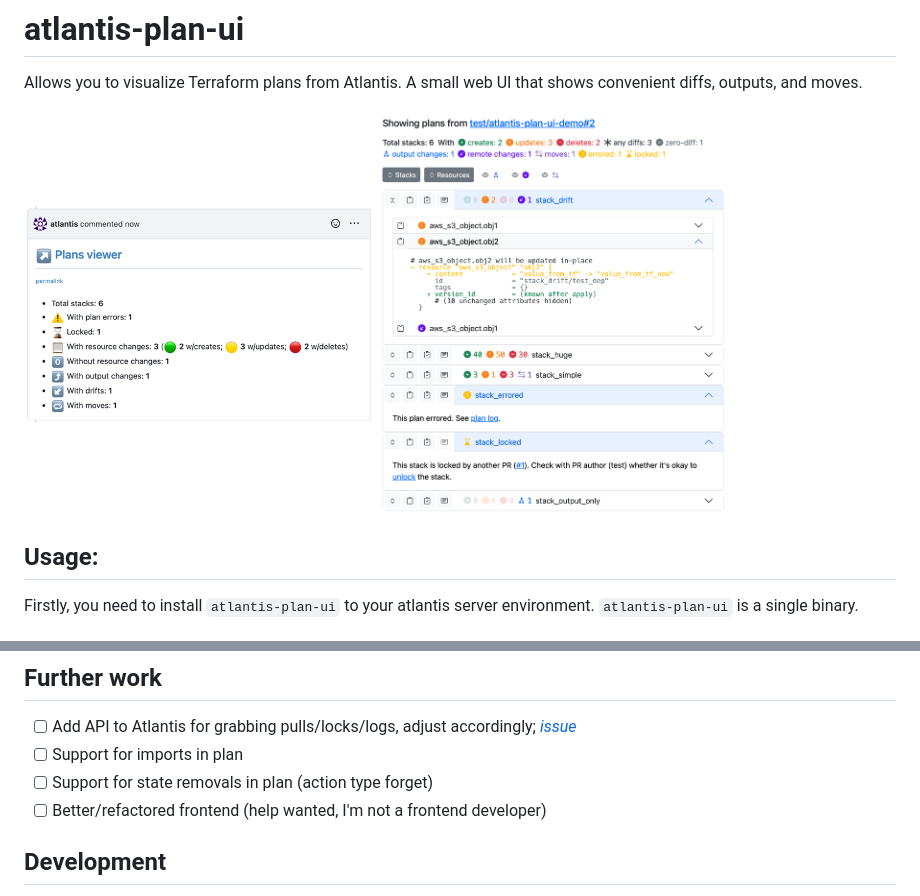
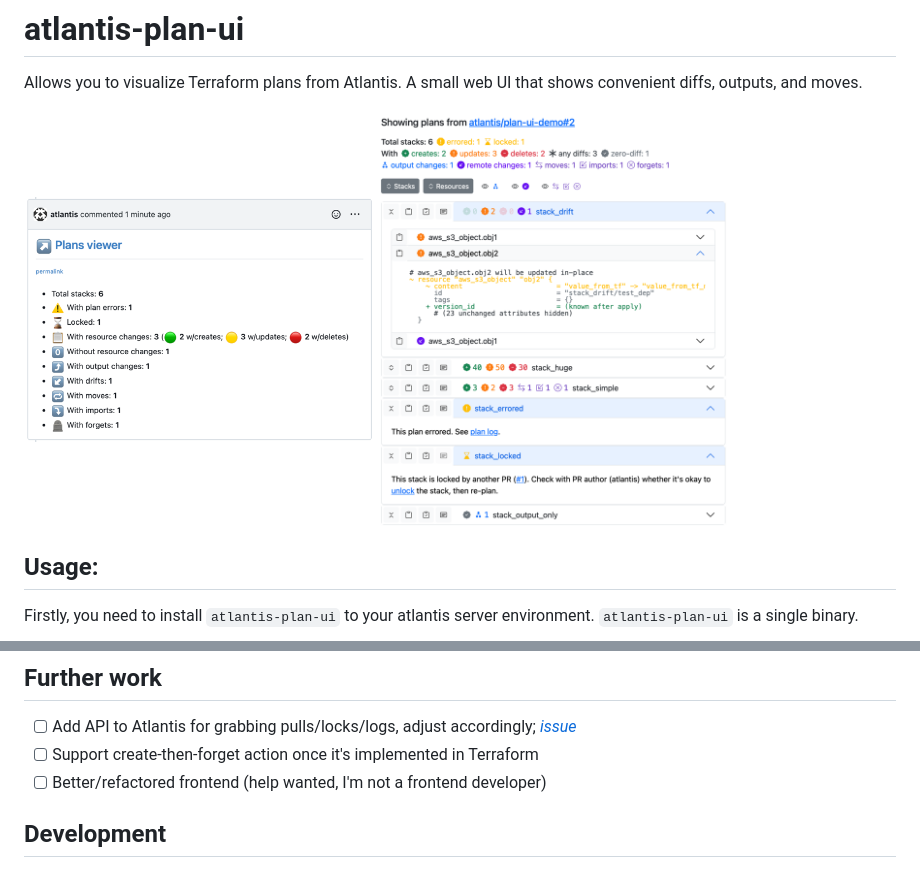
Before and after one commit to ilyaluk/atlantis-plan-ui, a Markdown page: README.md, 2 parts joined by grey strips. GitHub-like rendering; pictures changed too: demo/img_1.png, demo/img_2.png.

```diff
--- a/README.md
+++ b/README.md
@@ -93,8 +93,7 @@ This is tested only in single-repo setup, additional adjustments might be needed
 ## Further work
 
 - [ ] Add API to Atlantis for grabbing pulls/locks/logs, adjust accordingly; [_issue_](https://github.com/runatlantis/atlantis/issues/4896)
-- [ ] Support for imports in plan
-- [ ] Support for state removals in plan (action type forget)
+- [ ] Support create-then-forget action once it's implemented in Terraform
 - [ ] Better/refactored frontend (help wanted, I'm not a frontend developer)
 
 ## Development
```
Also changed, not shown: 14 other files.
